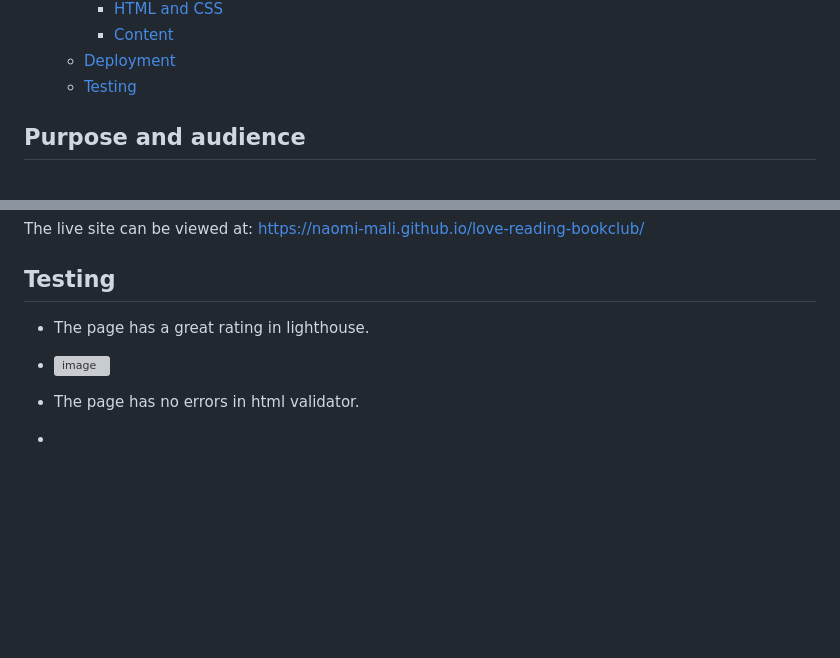
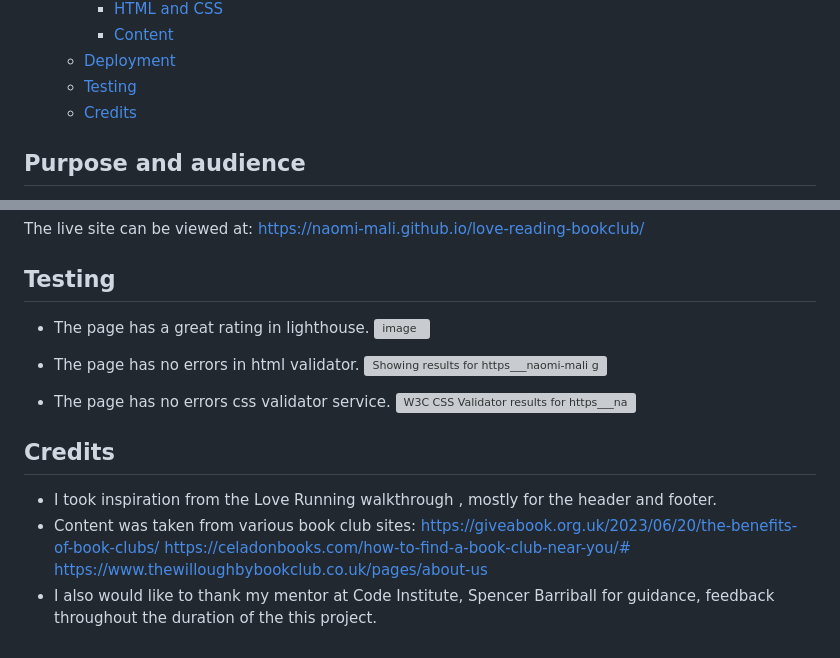
Before and after one commit to naomi-mali/love-reading, a Markdown page: README.md, 2 parts joined by grey strips. Rendered like a GitHub page; blank space fills up the shorter version; grey boxes are pictures that could not be loaded.

Commit message:
Add content to README.MD and insert photos

```diff
--- a/README.md
+++ b/README.md
@@ -25,6 +25,7 @@ Love Reading Bookclub online platform dedicated to the reading community of Warr
     - [Content](#content)
   - [Deployment](#deployment)
   - [Testing](#testing)
+  - [Credits](#credits)
 
 ## Purpose and audience
 
@@ -157,7 +158,19 @@ The live site can be viewed at: <https://naomi-mali.github.io/love-reading-bookc
 ## Testing
 
 - The page has a great rating in lighthouse.
-- ![image](https://github.com/naomi-mali/images-in-readme.md/assets/148251951/f122cbeb-146d-47b4-8782-c024577622cf)
+![image](https://github.com/naomi-mali/images-in-readme.md/assets/148251951/f122cbeb-146d-47b4-8782-c024577622cf)
 
 - The page has no errors in html validator.
--
+![Showing results for https___naomi-mali github io_love-reading-bookclub_ - Nu Html Checker (1)](https://github.com/naomi-mali/images-in-readme.md/assets/148251951/4c4bff7e-8754-425b-95c5-e28846e4bddc)
+
+- The page has no errors css validator service.
+![W3C CSS Validator results for https___naomi-mali github io_love-reading-bookclub_ (CSS level 3 + SVG (1)](https://github.com/naomi-mali/images-in-readme.md/assets/148251951/4ceb861f-8c09-4ba9-9ae0-8791aee8c983)
+
+## Credits
+
+- I took inspiration from the Love Running walkthrough , mostly for the header and footer.
+- Content was taken from various book club sites:
+<https://giveabook.org.uk/2023/06/20/the-benefits-of-book-clubs/>
+<https://celadonbooks.com/how-to-find-a-book-club-near-you/#>
+<https://www.thewilloughbybookclub.co.uk/pages/about-us>
+- I also would like to thank my mentor at Code Institute, Spencer Barriball for guidance, feedback throughout the duration of the this project.
```
